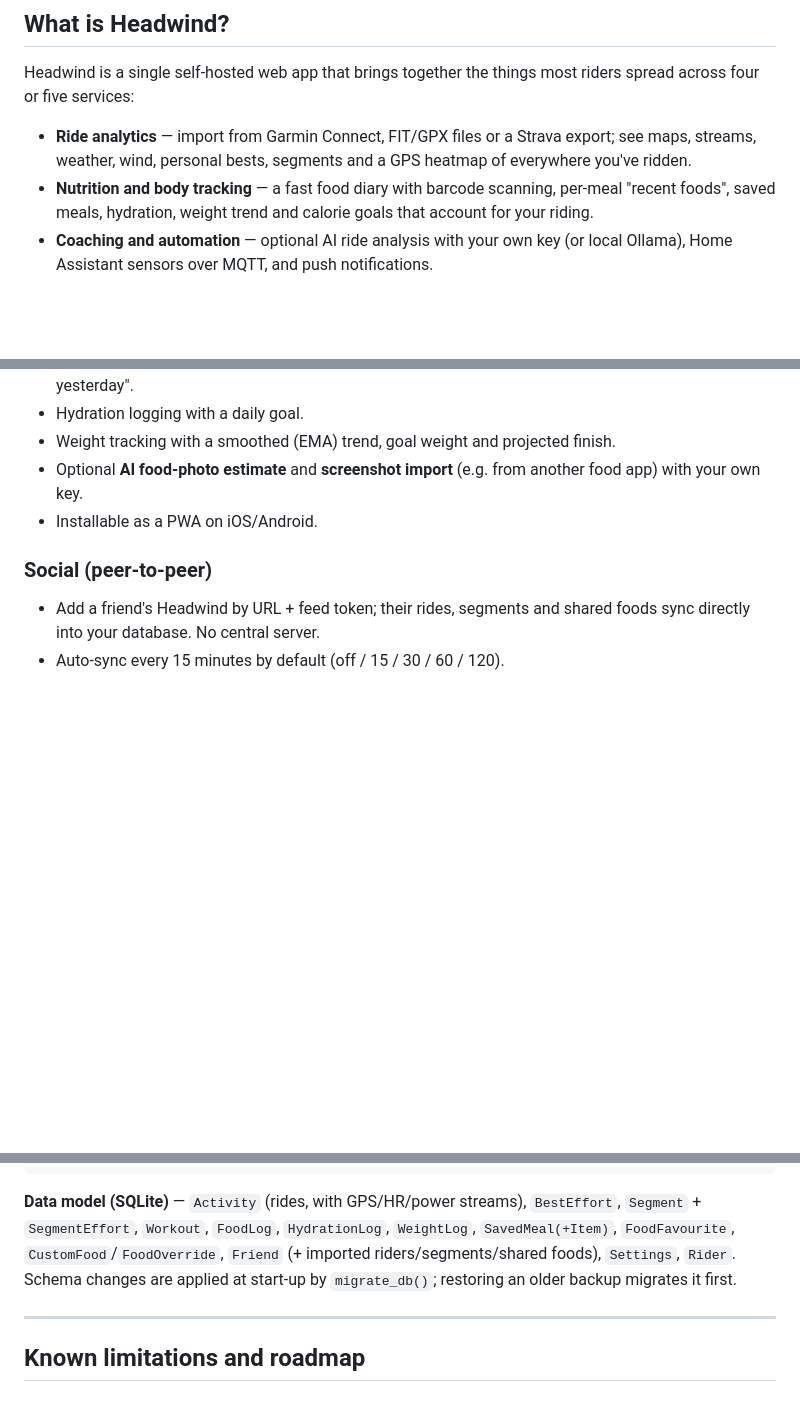
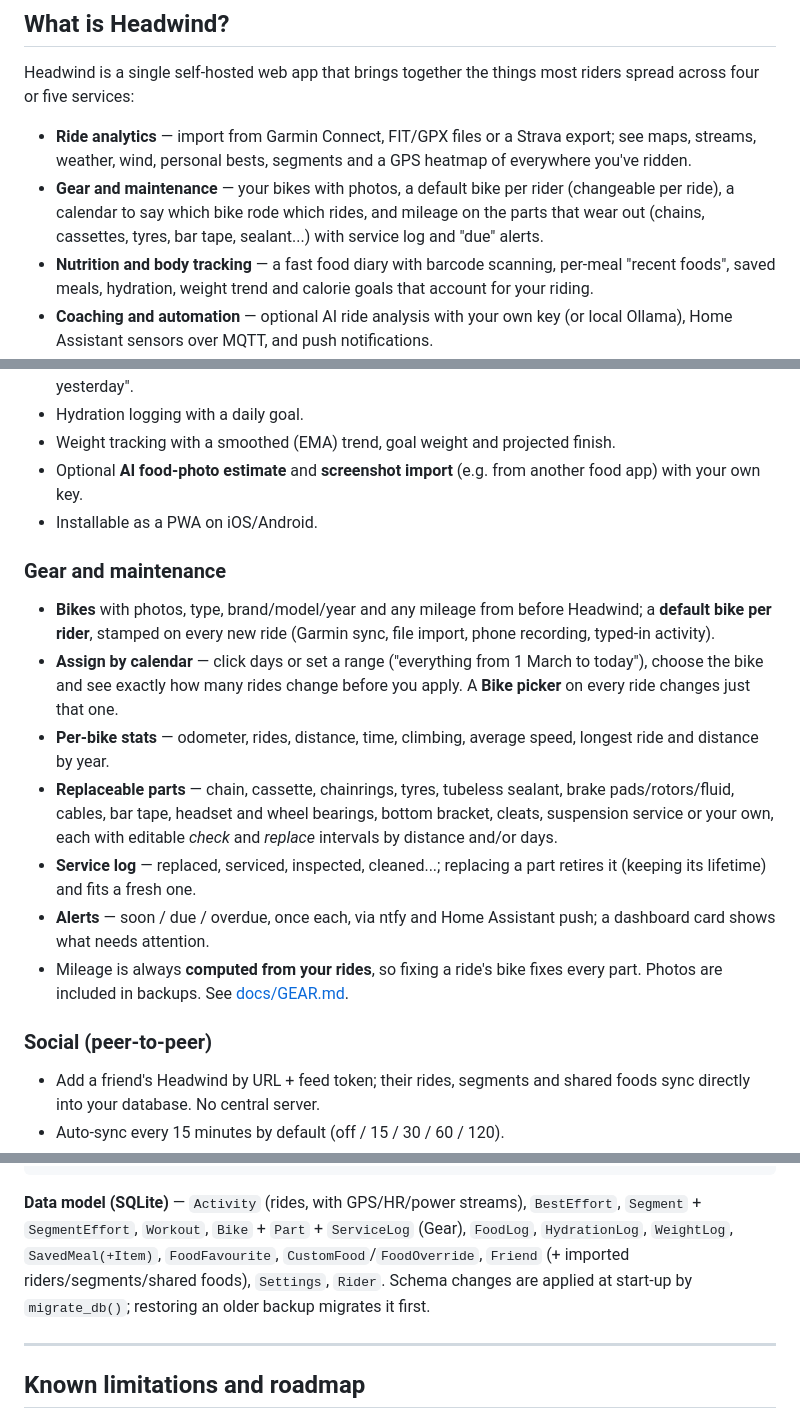
Before and after one commit to lordmaa/headwind, a Markdown page: README.md, 3 parts joined by grey strips. Drawn GitHub-style; blank space fills up the shorter version.

````diff
--- a/README.md
+++ b/README.md
@@ -49,6 +49,7 @@ Self-hosted cycling analytics, nutrition and body tracking — no cloud, no subs
 Headwind is a single self-hosted web app that brings together the things most riders spread across four or five services:
 
 - **Ride analytics** — import from Garmin Connect, FIT/GPX files or a Strava export; see maps, streams, weather, wind, personal bests, segments and a GPS heatmap of everywhere you've ridden.
+- **Gear and maintenance** — your bikes with photos, a default bike per rider (changeable per ride), a calendar to say which bike rode which rides, and mileage on the parts that wear out (chains, cassettes, tyres, bar tape, sealant...) with service log and "due" alerts.
 - **Nutrition and body tracking** — a fast food diary with barcode scanning, per-meal "recent foods", saved meals, hydration, weight trend and calorie goals that account for your riding.
 - **Coaching and automation** — optional AI ride analysis with your own key (or local Ollama), Home Assistant sensors over MQTT, and push notifications.
 - **A social layer without a central server** — link your instance to a friend's directly and share segment leaderboards.
@@ -420,6 +460,15 @@ All 61 screens below use the same synthetic demo data (a fictional rider on real
 - Optional **AI food-photo estimate** and **screenshot import** (e.g. from another food app) with your own key.
 - Installable as a PWA on iOS/Android.
 
+### Gear and maintenance
+- **Bikes** with photos, type, brand/model/year and any mileage from before Headwind; a **default bike per rider**, stamped on every new ride (Garmin sync, file import, phone recording, typed-in activity).
+- **Assign by calendar** — click days or set a range ("everything from 1 March to today"), choose the bike and see exactly how many rides change before you apply. A **Bike picker** on every ride changes just that one.
+- **Per-bike stats** — odometer, rides, distance, time, climbing, average speed, longest ride and distance by year.
+- **Replaceable parts** — chain, cassette, chainrings, tyres, tubeless sealant, brake pads/rotors/fluid, cables, bar tape, headset and wheel bearings, bottom bracket, cleats, suspension service or your own, each with editable *check* and *replace* intervals by distance and/or days.
+- **Service log** — replaced, serviced, inspected, cleaned...; replacing a part retires it (keeping its lifetime) and fits a fresh one.
+- **Alerts** — soon / due / overdue, once each, via ntfy and Home Assistant push; a dashboard card shows what needs attention.
+- Mileage is always **computed from your rides**, so fixing a ride's bike fixes every part. Photos are included in backups. See [docs/GEAR.md](docs/GEAR.md).
+
 ### Social (peer-to-peer)
 - Add a friend's Headwind by URL + feed token; their rides, segments and shared foods sync directly into your database. No central server.
 - Auto-sync every 15 minutes by default (off / 15 / 30 / 60 / 120).
@@ -713,7 +763,7 @@ tests/              unit tests
 docs/               Home Assistant builders, screenshots, notes
 ```
 
-**Data model (SQLite)** — `Activity` (rides, with GPS/HR/power streams), `BestEffort`, `Segment` + `SegmentEffort`, `Workout`, `FoodLog`, `HydrationLog`, `WeightLog`, `SavedMeal(+Item)`, `FoodFavourite`, `CustomFood`/`FoodOverride`, `Friend` (+ imported riders/segments/shared foods), `Settings`, `Rider`. Schema changes are applied at start-up by `migrate_db()`; restoring an older backup migrates it first.
+**Data model (SQLite)** — `Activity` (rides, with GPS/HR/power streams), `BestEffort`, `Segment` + `SegmentEffort`, `Workout`, `Bike` + `Part` + `ServiceLog` (Gear), `FoodLog`, `HydrationLog`, `WeightLog`, `SavedMeal(+Item)`, `FoodFavourite`, `CustomFood`/`FoodOverride`, `Friend` (+ imported riders/segments/shared foods), `Settings`, `Rider`. Schema changes are applied at start-up by `migrate_db()`; restoring an older backup migrates it first.
 
 ---
 
````
Also changed, not shown: other parts of README.md (+41 -1 lines), CHANGELOG.md (+6 -0 lines), docs/GEAR.md (added, +53 -0 lines), docs/screenshots/gear-assign.jpg (added), docs/screenshots/gear-bike.jpg (added), docs/screenshots/gear-overview.jpg (added), docs/screenshots/gear-ride-bike.jpg (added), docs/screenshots/m-gear-assign.jpg (added), docs/screenshots/m-gear.jpg (added), 4 other files.
